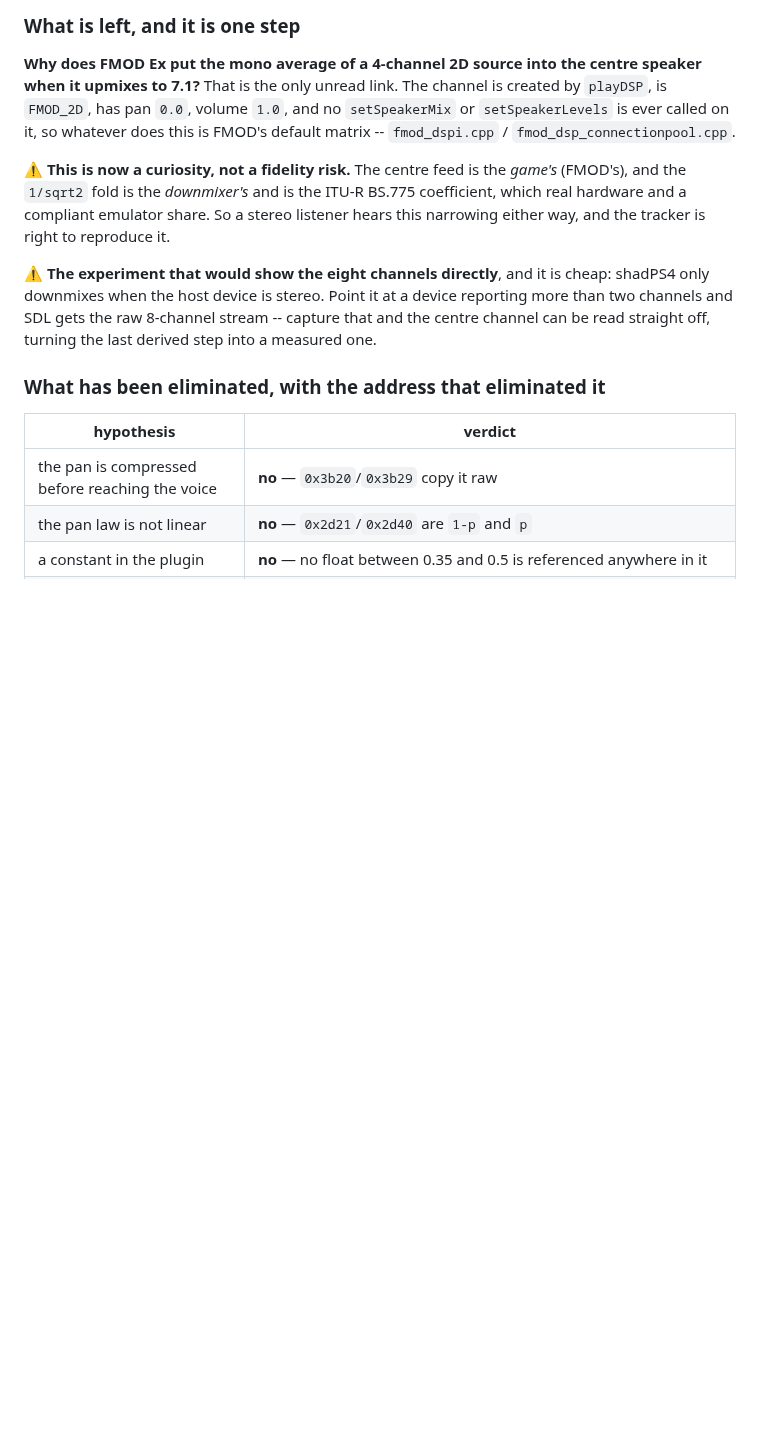
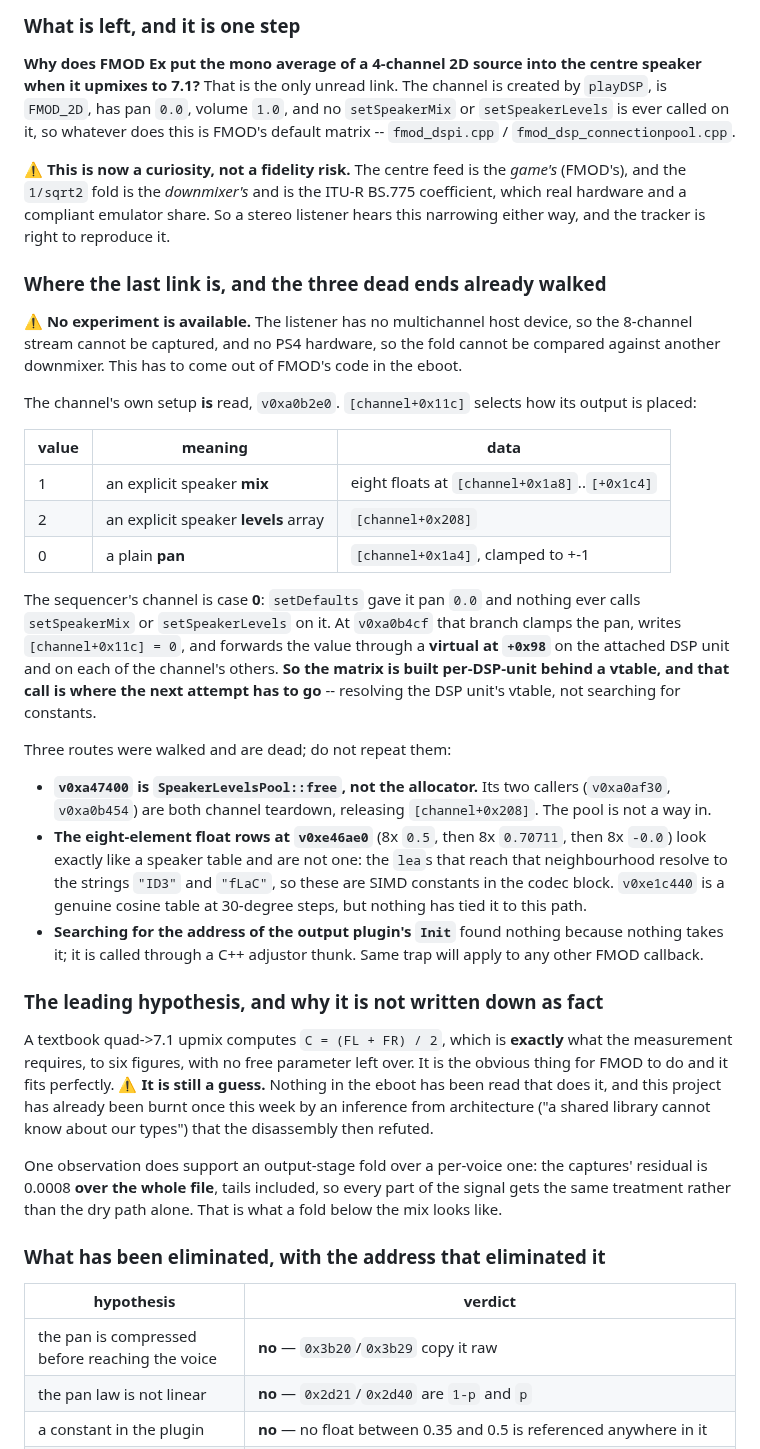
Before and after one commit to sgdc3/lbptracker, a Markdown page: steering/open-questions.md, the part around the change. Drawn GitHub-style; blank space fills up the shorter version.

Commit message:
Record where the centre feed hides, and three dead ends
No experiment is available: no multichannel host device to capture the
eight channels with, and no PS4 hardware to compare the fold against.
So the last link has to come out of FMOD's code, and the search space
is now narrowed rather than guessed at.

The channel setup is read, v0xa0b2e0. [channel+0x11c] selects how the
output is placed: 1 = an explicit speaker mix (eight floats at +0x1a8),
2 = an explicit levels array ([channel+0x208]), 0 = a plain pan
([channel+0x1a4]). The sequencer's channel is 0 -- setDefaults gave it
pan 0.0 and nothing ever sets a mix or levels on it -- and that branch
at v0xa0b4cf forwards the pan through a virtual at +0x98 on each
attached DSP unit. The matrix is built per-DSP-unit behind a vtable,
and that is where the next attempt goes.

Three routes are dead and are written down so they are not repeated:

  - v0xa47400 is SpeakerLevelsPool::free, not the allocator; both its
    callers are channel teardown.
  - the eight-element rows at v0xe46ae0 (8x 0.5, 8x 0.70711, 8x -0.0)
    look exactly like a speaker table and are codec SIMD constants --
    the leas reaching that neighbourhood resolve to "ID3" and "fLaC".
  - searching for the address of a FMOD callback finds nothing when it
    is reached through a C++ adjustor thunk, as the output Init was.

The leading hypothesis stays a hypothesis: a textbook quad->7.1 upmix
computes C = (FL + FR)/2, which is exactly what the measurement needs
with no free parameter left, but nothing in the eboot has been read
that does it. This week already cost a retraction for an inference
from architecture that the disassembly refuted.

Co-Authored-By: Claude Opus 5 <noreply@anthropic.com>

```diff
--- a/steering/open-questions.md
+++ b/steering/open-questions.md
@@ -689,10 +689,49 @@ the `1/sqrt2` fold is the *downmixer's* and is the ITU-R BS.775 coefficient, whi
 a compliant emulator share. So a stereo listener hears this narrowing either way, and the tracker is
 right to reproduce it.
 
-⚠️ **The experiment that would show the eight channels directly**, and it is cheap: shadPS4 only
-downmixes when the host device is stereo. Point it at a device reporting more than two channels and
-SDL gets the raw 8-channel stream -- capture that and the centre channel can be read straight off,
-turning the last derived step into a measured one.
+### Where the last link is, and the three dead ends already walked
+
+⚠️ **No experiment is available.** The listener has no multichannel host device, so the 8-channel
+stream cannot be captured, and no PS4 hardware, so the fold cannot be compared against another
+downmixer. This has to come out of FMOD's code in the eboot.
+
+The channel's own setup **is** read, `v0xa0b2e0`. `[channel+0x11c]` selects how its output is placed:
+
+| value | meaning | data |
+|---|---|---|
+| 1 | an explicit speaker **mix** | eight floats at `[channel+0x1a8]`..`[+0x1c4]` |
+| 2 | an explicit speaker **levels** array | `[channel+0x208]` |
+| 0 | a plain **pan** | `[channel+0x1a4]`, clamped to +-1 |
+
+The sequencer's channel is case **0**: `setDefaults` gave it pan `0.0` and nothing ever calls
+`setSpeakerMix` or `setSpeakerLevels` on it. At `v0xa0b4cf` that branch clamps the pan, writes
+`[channel+0x11c] = 0`, and forwards the value through a **virtual at `+0x98`** on the attached DSP
+unit and on each of the channel's others. **So the matrix is built per-DSP-unit behind a vtable, and
+that call is where the next attempt has to go** -- resolving the DSP unit's vtable, not searching for
+constants.
+
+Three routes were walked and are dead; do not repeat them:
+
+- **`v0xa47400` is `SpeakerLevelsPool::free`, not the allocator.** Its two callers (`v0xa0af30`,
+  `v0xa0b454`) are both channel teardown, releasing `[channel+0x208]`. The pool is not a way in.
+- **The eight-element float rows at `v0xe46ae0`** (8x `0.5`, then 8x `0.70711`, then 8x `-0.0`) look
+  exactly like a speaker table and are not one: the `lea`s that reach that neighbourhood resolve to
+  the strings `"ID3"` and `"fLaC"`, so these are SIMD constants in the codec block. `v0xe1c440` is a
+  genuine cosine table at 30-degree steps, but nothing has tied it to this path.
+- **Searching for the address of the output plugin's `Init`** found nothing because nothing takes
+  it; it is called through a C++ adjustor thunk. Same trap will apply to any other FMOD callback.
+
+### The leading hypothesis, and why it is not written down as fact
+
+A textbook quad->7.1 upmix computes `C = (FL + FR) / 2`, which is **exactly** what the measurement
+requires, to six figures, with no free parameter left over. It is the obvious thing for FMOD to do
+and it fits perfectly. ⚠️ **It is still a guess.** Nothing in the eboot has been read that does
+it, and this project has already been burnt once this week by an inference from architecture
+("a shared library cannot know about our types") that the disassembly then refuted.
+
+One observation does support an output-stage fold over a per-voice one: the captures' residual is
+0.0008 **over the whole file**, tails included, so every part of the signal gets the same treatment
+rather than the dry path alone. That is what a fold below the mix looks like.
 
 ### What has been eliminated, with the address that eliminated it
 
```
